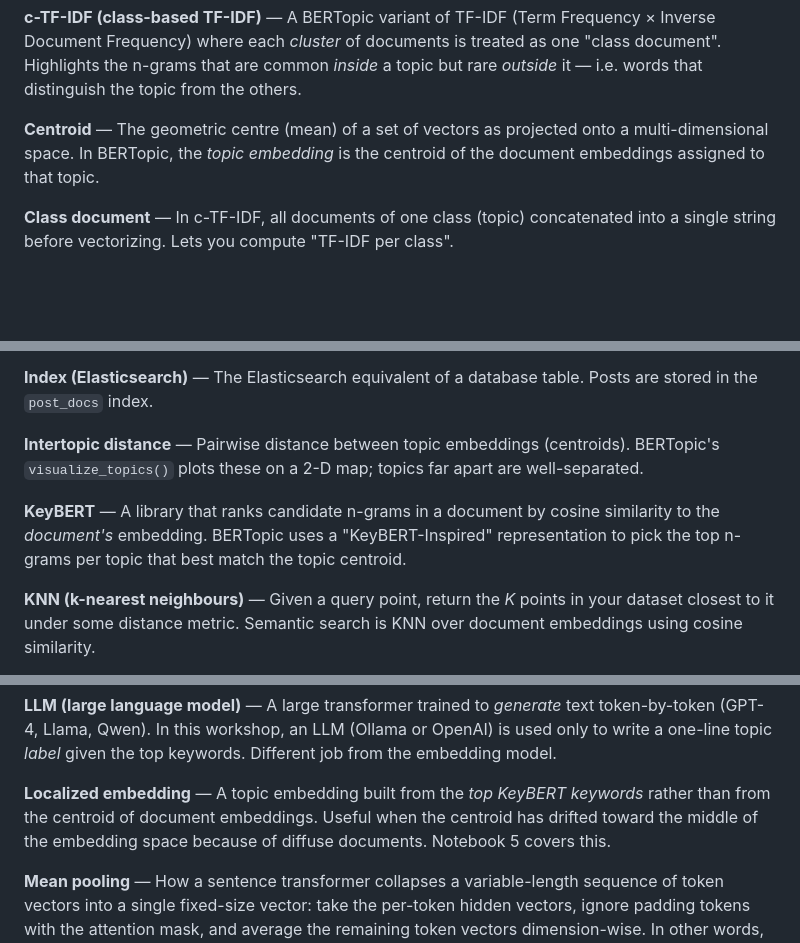
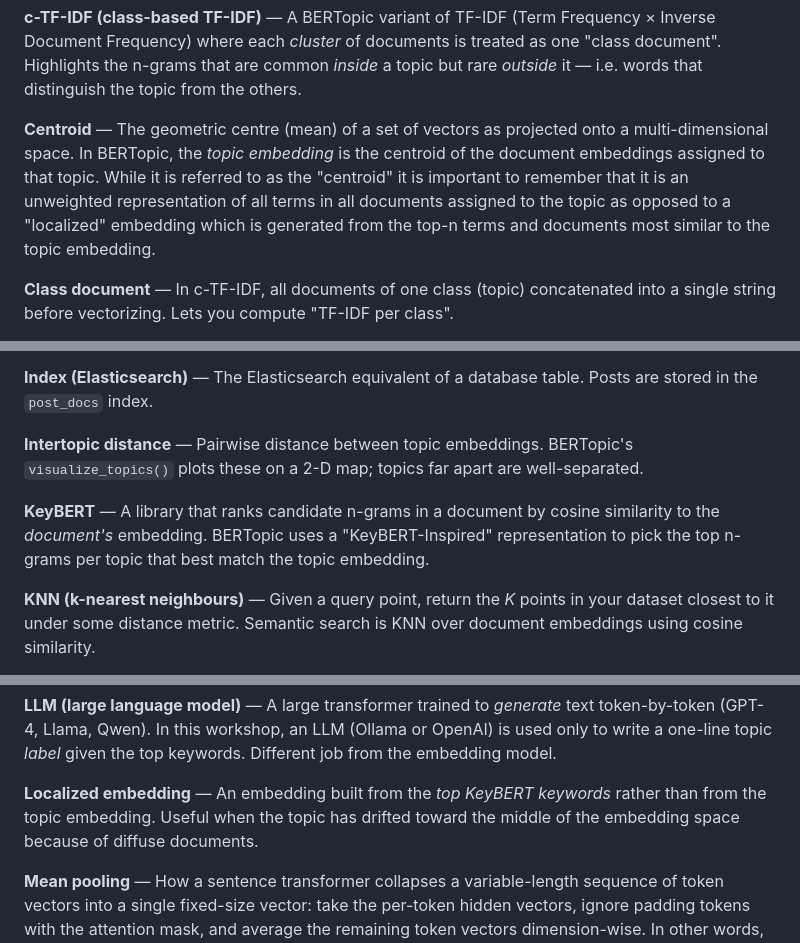
Before and after one commit to kstohr/topic-vector-search, a Markdown page: GLOSSARY.md, 3 parts joined by grey strips. GitHub-like rendering; blank space fills up the shorter version.

Commit message:
Updates "centroid" references in the Glossary.

```diff
--- a/GLOSSARY.md
+++ b/GLOSSARY.md
@@ -46,7 +46,12 @@ common *inside* a topic but rare *outside* it — i.e. words that distinguish th
 topic from the others.
 
 **Centroid** — The geometric centre (mean) of a set of vectors as projected onto
-a multi-dimensional space. In BERTopic, the *topic embedding* is the centroid of the document embeddings assigned to that topic.
+a multi-dimensional space. In BERTopic, the *topic embedding* is the centroid of
+the document embeddings assigned to that topic. While it is referred to as the
+"centroid" it is important to remember that it is an unweighted representation
+of all terms in all documents assigned to the topic as opposed to a "localized"
+embedding which is generated from the top-n terms and documents most similar to
+the topic embedding.
 
 **Class document** — In c-TF-IDF, all documents of one class (topic) concatenated
 into a single string before vectorizing. Lets you compute "TF-IDF per class".
@@ -121,13 +126,13 @@ encoder, so image-only posts become searchable by text query.
 **Index (Elasticsearch)** — The Elasticsearch equivalent of a database table.
 Posts are stored in the `post_docs` index.
 
-**Intertopic distance** — Pairwise distance between topic embeddings (centroids).
+**Intertopic distance** — Pairwise distance between topic embeddings.
 BERTopic's `visualize_topics()` plots these on a 2-D map; topics far apart are
 well-separated.
 
 **KeyBERT** — A library that ranks candidate n-grams in a document by cosine
 similarity to the *document's* embedding. BERTopic uses a "KeyBERT-Inspired"
-representation to pick the top n-grams per topic that best match the topic centroid.
+representation to pick the top n-grams per topic that best match the topic embedding.
 
 **KNN (k-nearest neighbours)** — Given a query point, return the *K* points in your
 dataset closest to it under some distance metric. Semantic search is KNN over
@@ -151,10 +156,9 @@ token-by-token (GPT-4, Llama, Qwen). In this workshop, an LLM (Ollama or OpenAI)
 used only to write a one-line topic *label* given the top keywords. Different job
 from the embedding model.
 
-**Localized embedding** — A topic embedding built from the *top KeyBERT keywords*
-rather than from the centroid of document embeddings. Useful when the centroid has
+**Localized embedding** — An embedding built from the *top KeyBERT keywords*
+rather than from the topic embedding. Useful when the topic has
 drifted toward the middle of the embedding space because of diffuse documents.
-Notebook 5 covers this.
 
 **Mean pooling** — How a sentence transformer collapses a variable-length sequence
 of token vectors into a single fixed-size vector: take the per-token hidden vectors,
```
